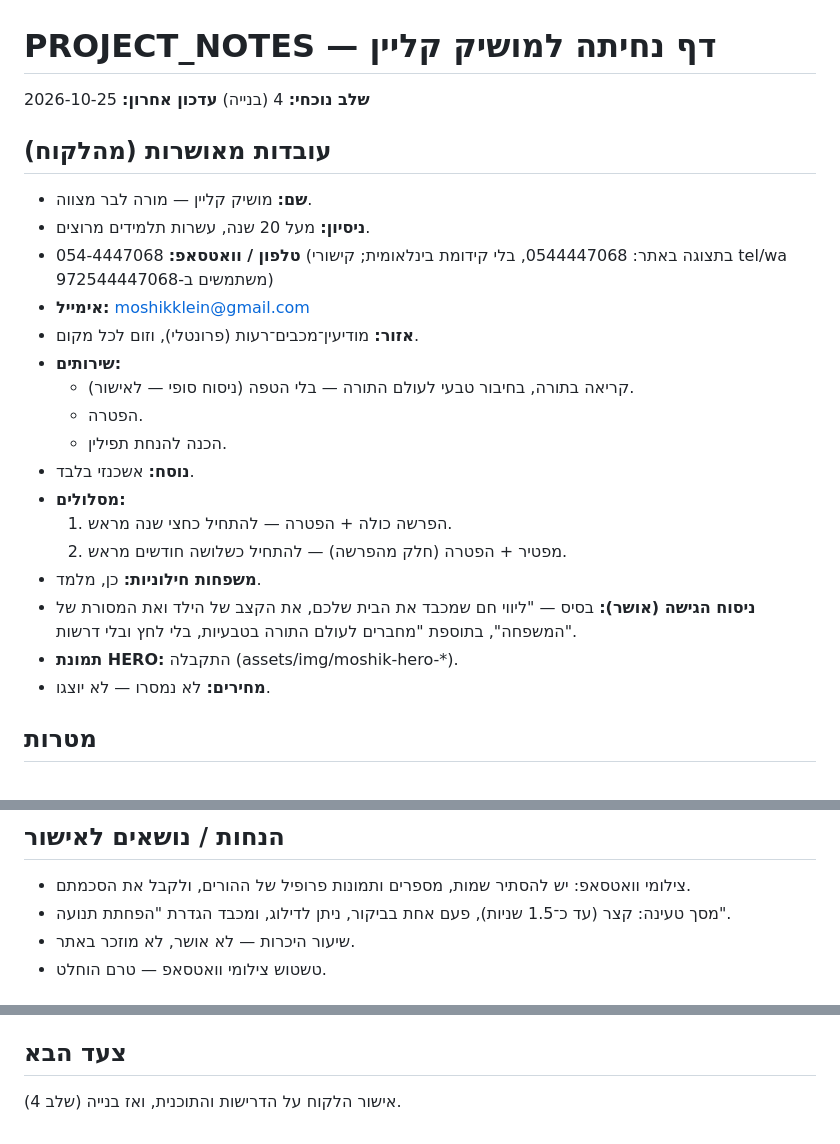
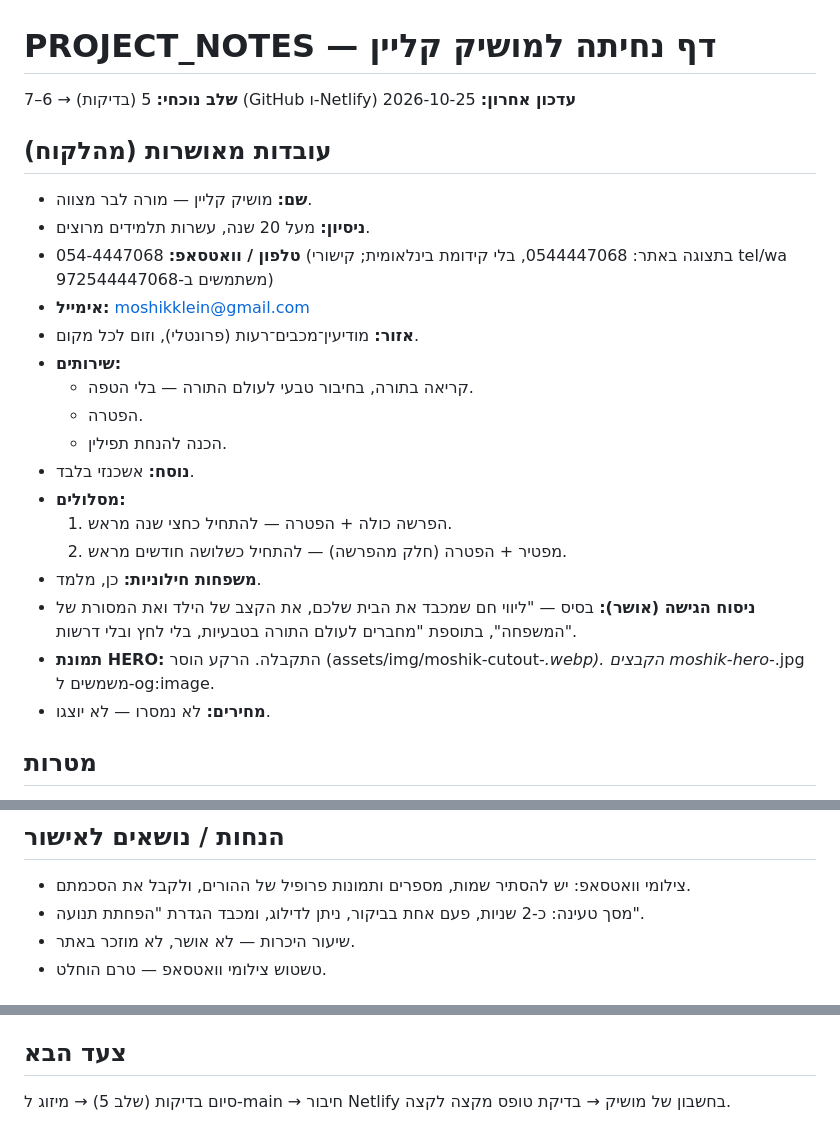
Before and after one commit to dvirklein88-ops/MoshikKlein, a Markdown page: PROJECT_NOTES.md, 3 parts joined by grey strips. Rendered like a GitHub page.

Commit message:
PROJECT_NOTES: record design choice, repo/Netlify ownership, form email
Co-Authored-By: Claude Opus 5.5 <noreply@anthropic.com>
Claude-Session: https://claude.ai/code/session_015nbVBGDkborFKuFtKxFZkU

```diff
--- a/PROJECT_NOTES.md
+++ b/PROJECT_NOTES.md
@@ -1,6 +1,6 @@
 # PROJECT_NOTES — דף נחיתה למושיק קליין
 
-**שלב נוכחי:** 4 (בנייה)
+**שלב נוכחי:** 5 (בדיקות) → 6–7 (GitHub ו-Netlify)
 **עדכון אחרון:** 2026-10-25
 
 ## עובדות מאושרות (מהלקוח)
@@ -10,7 +10,7 @@
 - **אימייל:** moshikklein@gmail.com
 - **אזור:** מודיעין־מכבים־רעות (פרונטלי), וזום לכל מקום.
 - **שירותים:**
-  - קריאה בתורה, בחיבור טבעי לעולם התורה — בלי הטפה (ניסוח סופי — לאישור).
+  - קריאה בתורה, בחיבור טבעי לעולם התורה — בלי הטפה.
   - הפטרה.
   - הכנה להנחת תפילין.
 - **נוסח:** אשכנזי בלבד.
@@ -19,7 +19,7 @@
   2. מפטיר + הפטרה (חלק מהפרשה) — להתחיל כשלושה חודשים מראש.
 - **משפחות חילוניות:** כן, מלמד.
 - **ניסוח הגישה (אושר):** בסיס — "ליווי חם שמכבד את הבית שלכם, את הקצב של הילד ואת המסורת של המשפחה", בתוספת "מחברים לעולם התורה בטבעיות, בלי לחץ ובלי דרשות".
-- **תמונת HERO:** התקבלה (assets/img/moshik-hero-*).
+- **תמונת HERO:** התקבלה. הרקע הוסר (assets/img/moshik-cutout-*.webp). הקבצים moshik-hero-*.jpg משמשים ל-og:image.
 - **מחירים:** לא נמסרו — לא יוצגו.
 
 ## מטרות
@@ -42,7 +42,7 @@
 
 ## הנחות / נושאים לאישור
 - צילומי וואטסאפ: יש להסתיר שמות, מספרים ותמונות פרופיל של ההורים, ולקבל את הסכמתם.
-- מסך טעינה: קצר (עד כ־1.5 שניות), פעם אחת בביקור, ניתן לדילוג, ומכבד הגדרת "הפחתת תנועה".
+- מסך טעינה: כ-2 שניות, פעם אחת בביקור, ניתן לדילוג, ומכבד הגדרת "הפחתת תנועה".
 - שיעור היכרות — לא אושר, לא מוזכר באתר.
 - טשטוש צילומי וואטסאפ — טרם הוחלט.
 
@@ -93,4 +98,4 @@
 - **אנימציות:** הופעה בגלילה וגלילת קלף, הכול בכפוף ל-prefers-reduced-motion.
 
 ## צעד הבא
-אישור הלקוח על הדרישות והתוכנית, ואז בנייה (שלב 4).
+סיום בדיקות (שלב 5) → מיזוג ל-main → חיבור Netlify בחשבון של מושיק → בדיקת טופס מקצה לקצה.
```
Also changed, not shown: other parts of PROJECT_NOTES.md (+8 -3 lines).
